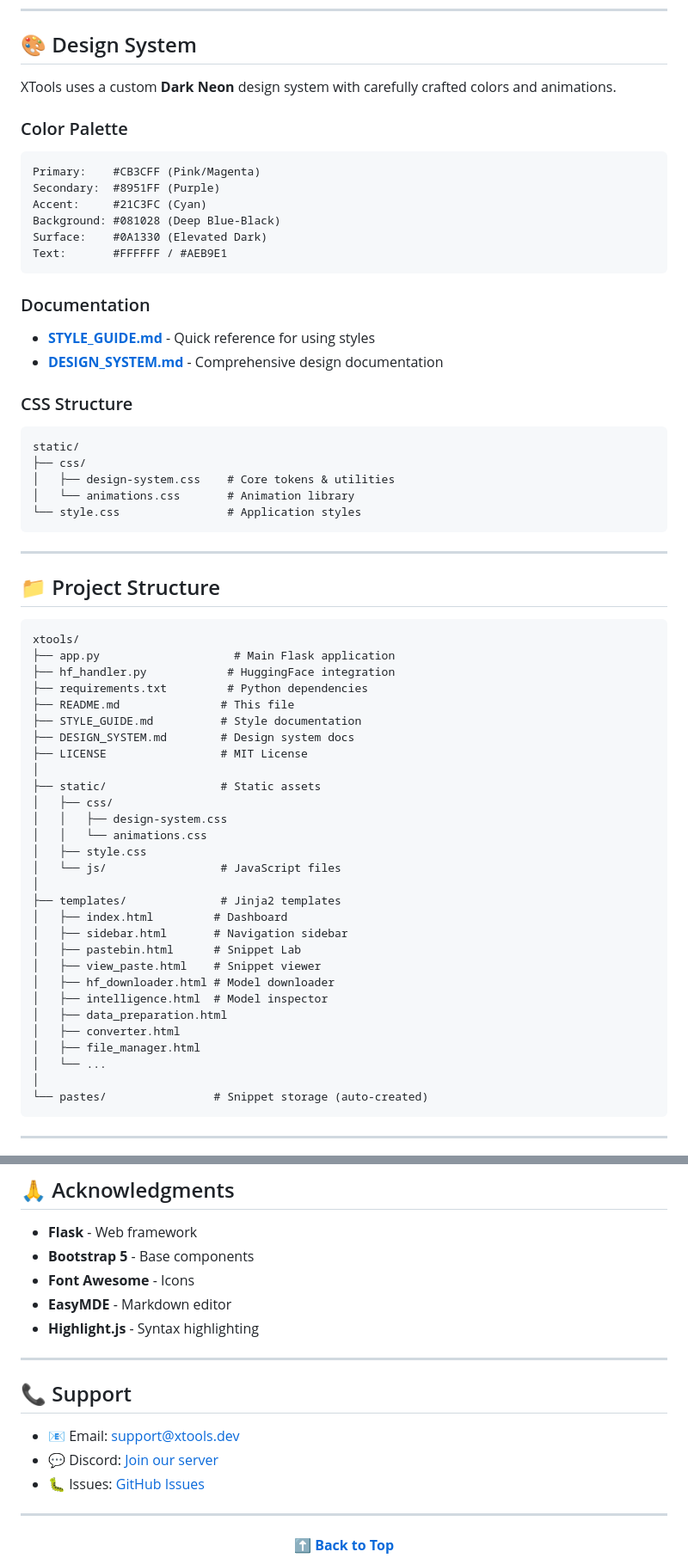
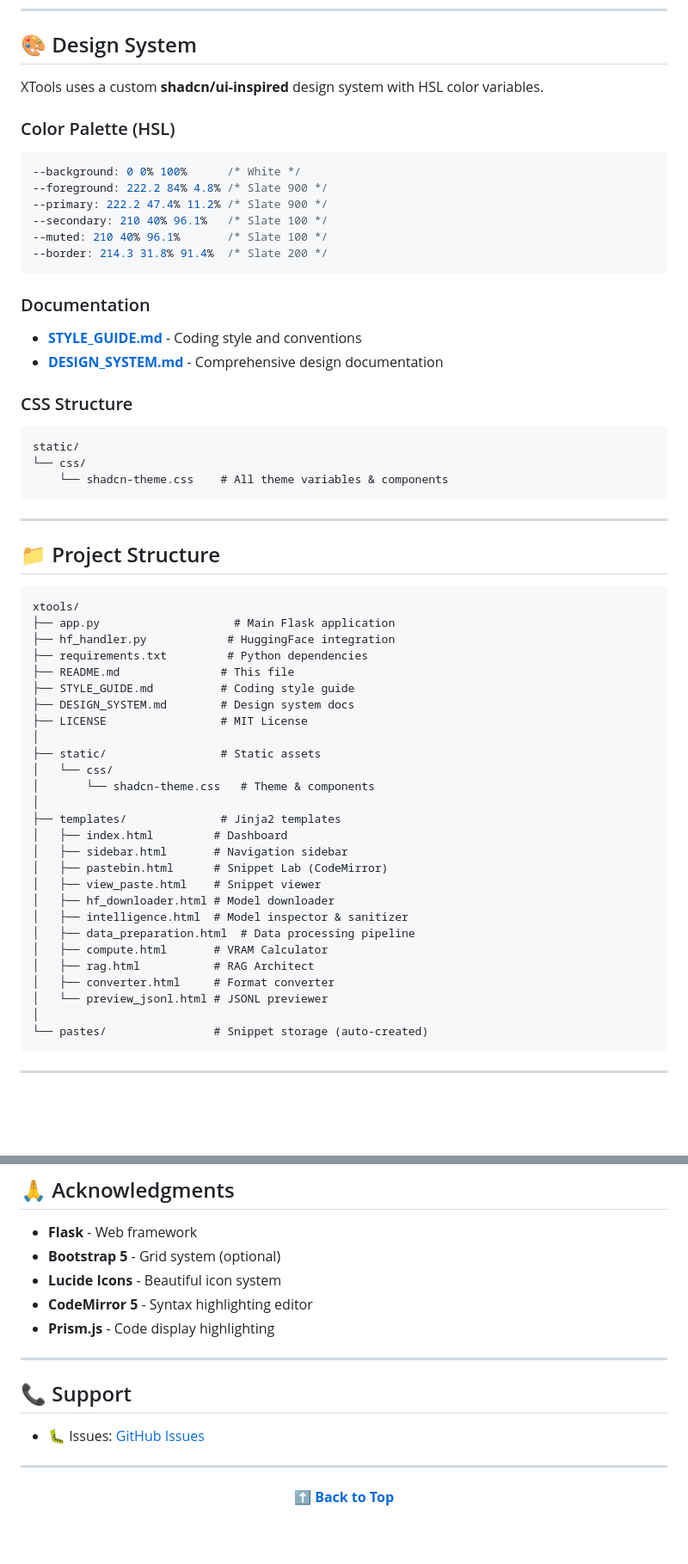
Before and after one commit to Xzavis/xtools, a Markdown page: README.md, 2 parts joined by grey strips. Shown at 86% size. Rendered like a GitHub page; blank space fills up the shorter version.

````diff
--- a/README.md
+++ b/README.md
@@ -73,32 +74,30 @@ Open your browser and navigate to: `http://localhost:5000`
 
 ## 🎨 Design System
 
-XTools uses a custom **Dark Neon** design system with carefully crafted colors and animations.
+XTools uses a custom **shadcn/ui-inspired** design system with HSL color variables.
 
-### Color Palette
+### Color Palette (HSL)
 
-```
-Primary:    #CB3CFF (Pink/Magenta)
-Secondary:  #8951FF (Purple)
-Accent:     #21C3FC (Cyan)
-Background: #081028 (Deep Blue-Black)
-Surface:    #0A1330 (Elevated Dark)
-Text:       #FFFFFF / #AEB9E1
+```css
+--background: 0 0% 100%      /* White */
+--foreground: 222.2 84% 4.8% /* Slate 900 */
+--primary: 222.2 47.4% 11.2% /* Slate 900 */
+--secondary: 210 40% 96.1%   /* Slate 100 */
+--muted: 210 40% 96.1%       /* Slate 100 */
+--border: 214.3 31.8% 91.4%  /* Slate 200 */
 ```
 
 ### Documentation
 
-- **[STYLE_GUIDE.md](STYLE_GUIDE.md)** - Quick reference for using styles
+- **[STYLE_GUIDE.md](STYLE_GUIDE.md)** - Coding style and conventions
 - **[DESIGN_SYSTEM.md](DESIGN_SYSTEM.md)** - Comprehensive design documentation
 
 ### CSS Structure
 
 ```
 static/
-├── css/
-│   ├── design-system.css    # Core tokens & utilities
-│   └── animations.css       # Animation library
-└── style.css                # Application styles
+└── css/
+    └── shadcn-theme.css    # All theme variables & components
 ```
 
 ---
@@ -111,28 +110,26 @@ xtools/
 ├── hf_handler.py            # HuggingFace integration
 ├── requirements.txt         # Python dependencies
 ├── README.md               # This file
-├── STYLE_GUIDE.md          # Style documentation
+├── STYLE_GUIDE.md          # Coding style guide
 ├── DESIGN_SYSTEM.md        # Design system docs
 ├── LICENSE                 # MIT License
 │
 ├── static/                 # Static assets
-│   ├── css/
-│   │   ├── design-system.css
-│   │   └── animations.css
-│   ├── style.css
-│   └── js/                 # JavaScript files
+│   └── css/
+│       └── shadcn-theme.css   # Theme & components
 │
 ├── templates/              # Jinja2 templates
 │   ├── index.html         # Dashboard
 │   ├── sidebar.html       # Navigation sidebar
-│   ├── pastebin.html      # Snippet Lab
+│   ├── pastebin.html      # Snippet Lab (CodeMirror)
 │   ├── view_paste.html    # Snippet viewer
 │   ├── hf_downloader.html # Model downloader
-│   ├── intelligence.html  # Model inspector
-│   ├── data_preparation.html
-│   ├── converter.html
-│   ├── file_manager.html
-│   └── ...
+│   ├── intelligence.html  # Model inspector & sanitizer
+│   ├── data_preparation.html  # Data processing pipeline
+│   ├── compute.html       # VRAM Calculator
+│   ├── rag.html           # RAG Architect
+│   ├── converter.html     # Format converter
+│   └── preview_jsonl.html # JSONL previewer
 │
 └── pastes/                # Snippet storage (auto-created)
 ```
@@ -277,17 +294,15 @@ This project is licensed under the MIT License - see the [LICENSE](LICENSE) file
 ## 🙏 Acknowledgments
 
 - **Flask** - Web framework
-- **Bootstrap 5** - Base components
-- **Font Awesome** - Icons
-- **EasyMDE** - Markdown editor
-- **Highlight.js** - Syntax highlighting
+- **Bootstrap 5** - Grid system (optional)
+- **Lucide Icons** - Beautiful icon system
+- **CodeMirror 5** - Syntax highlighting editor
+- **Prism.js** - Code display highlighting
 
 ---
 
 ## 📞 Support
 
-- 📧 Email: support@xtools.dev
-- 💬 Discord: [Join our server](https://discord.gg/xtools)
 - 🐛 Issues: [GitHub Issues](https://github.com/yourusername/xtools/issues)
 
 ---
````
Also changed, not shown: other parts of README.md (+43 -22 lines).
